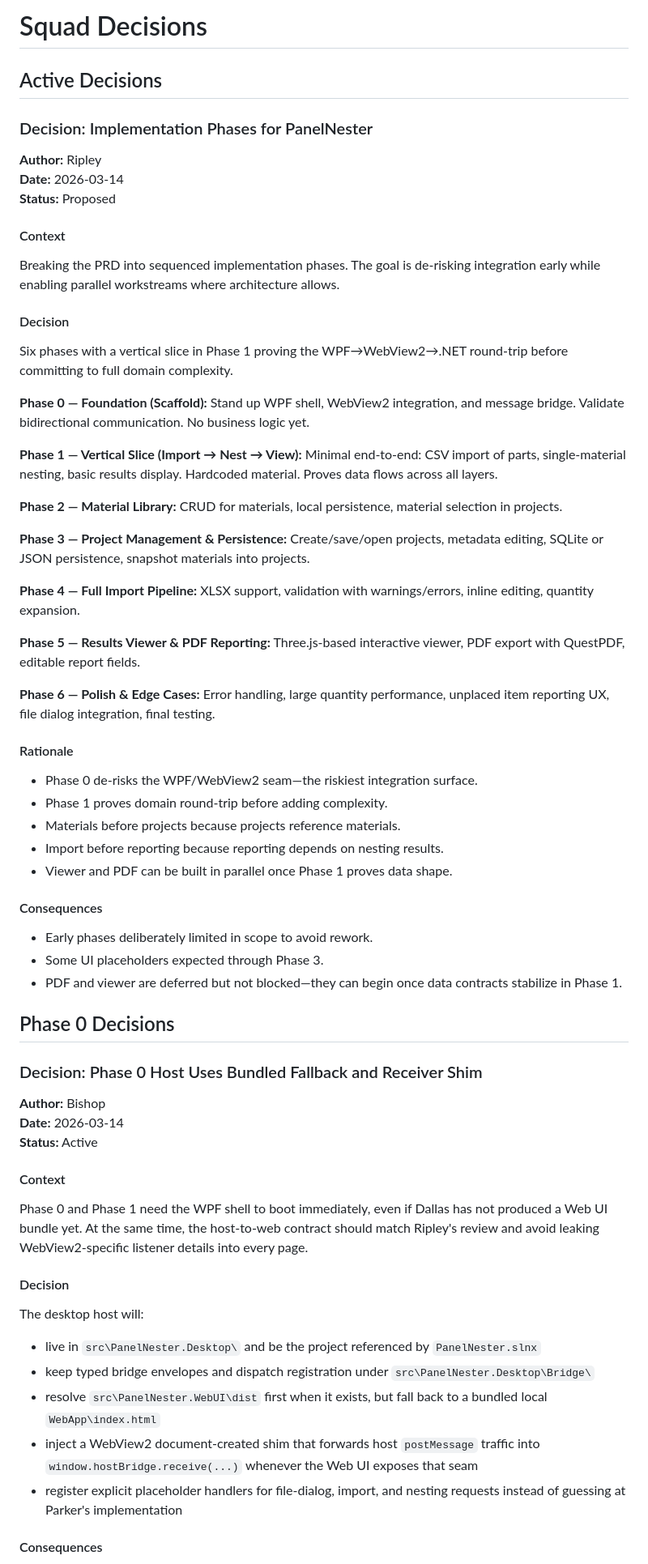
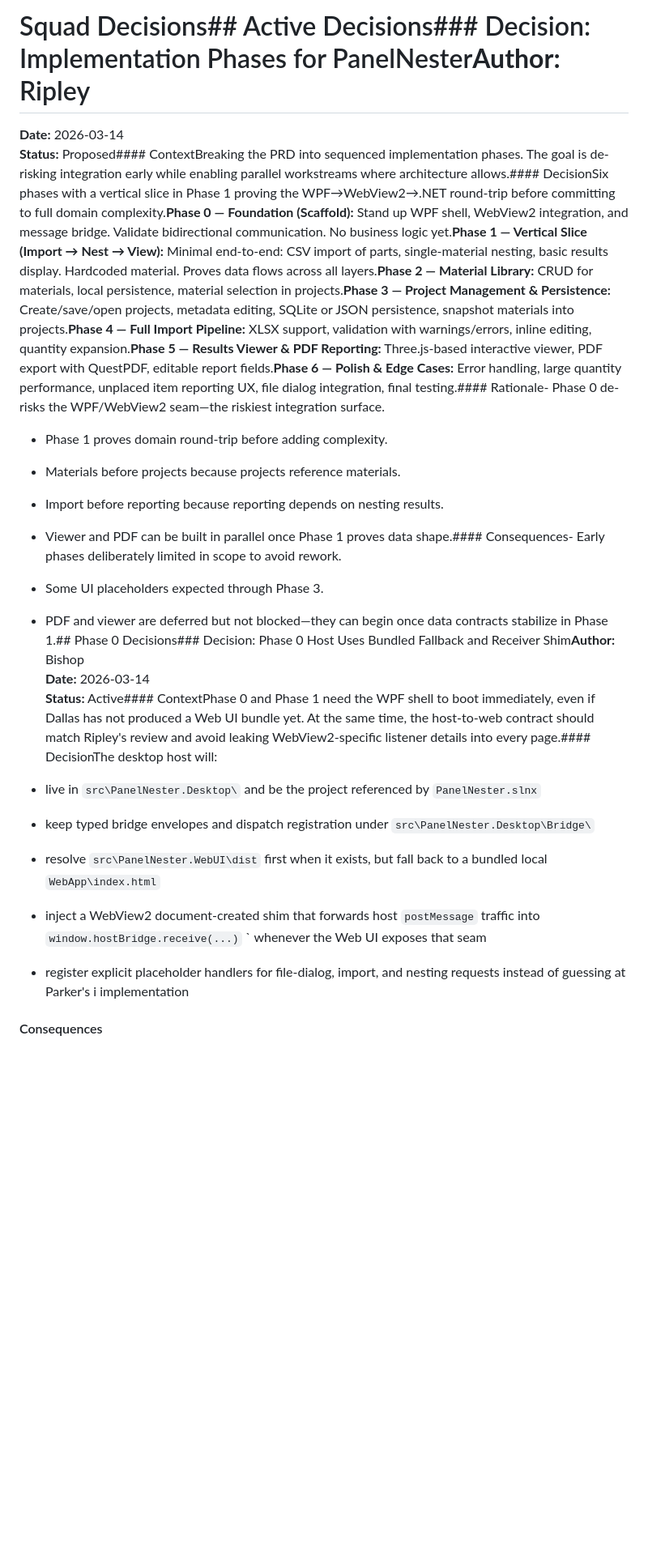
Before and after one commit to BSchafer01/PanelNester, a Markdown page: .squad/decisions.md, the part around one of its changes. Shown at 81% size. GitHub-like rendering; blank space fills up the shorter version.

```diff
--- a/.squad/decisions.md
+++ b/.squad/decisions.md
@@ -1,70 +1,22 @@
-# Squad Decisions
-
-## Active Decisions
-
-### Decision: Implementation Phases for PanelNester
-
-**Author:** Ripley
+# Squad Decisions## Active Decisions### Decision: Implementation Phases for PanelNester**Author:** Ripley
 **Date:** 2026-03-14
-**Status:** Proposed
-
-#### Context
-
-Breaking the PRD into sequenced implementation phases. The goal is de-risking integration early while enabling parallel workstreams where architecture allows.
-
-#### Decision
-
-Six phases with a vertical slice in Phase 1 proving the WPF→WebView2→.NET round-trip before committing to full domain complexity.
-
-**Phase 0 — Foundation (Scaffold):** Stand up WPF shell, WebView2 integration, and message bridge. Validate bidirectional communication. No business logic yet.
-
-**Phase 1 — Vertical Slice (Import → Nest → View):** Minimal end-to-end: CSV import of parts, single-material nesting, basic results display. Hardcoded material. Proves data flows across all layers.
-
-**Phase 2 — Material Library:** CRUD for materials, local persistence, material selection in projects.
-
-**Phase 3 — Project Management & Persistence:** Create/save/open projects, metadata editing, SQLite or JSON persistence, snapshot materials into projects.
-
-**Phase 4 — Full Import Pipeline:** XLSX support, validation with warnings/errors, inline editing, quantity expansion.
-
-**Phase 5 — Results Viewer & PDF Reporting:** Three.js-based interactive viewer, PDF export with QuestPDF, editable report fields.
-
-**Phase 6 — Polish & Edge Cases:** Error handling, large quantity performance, unplaced item reporting UX, file dialog integration, final testing.
-
-#### Rationale
-
-- Phase 0 de-risks the WPF/WebView2 seam—the riskiest integration surface.
+**Status:** Proposed#### ContextBreaking the PRD into sequenced implementation phases. The goal is de-risking integration early while enabling parallel workstreams where architecture allows.#### DecisionSix phases with a vertical slice in Phase 1 proving the WPF→WebView2→.NET round-trip before committing to full domain complexity.**Phase 0 — Foundation (Scaffold):** Stand up WPF shell, WebView2 integration, and message bridge. Validate bidirectional communication. No business logic yet.**Phase 1 — Vertical Slice (Import → Nest → View):** Minimal end-to-end: CSV import of parts, single-material nesting, basic results display. Hardcoded material. Proves data flows across all layers.**Phase 2 — Material Library:** CRUD for materials, local persistence, material selection in projects.**Phase 3 — Project Management & Persistence:** Create/save/open projects, metadata editing, SQLite or JSON persistence, snapshot materials into projects.**Phase 4 — Full Import Pipeline:** XLSX support, validation with warnings/errors, inline editing, quantity expansion.**Phase 5 — Results Viewer & PDF Reporting:** Three.js-based interactive viewer, PDF export with QuestPDF, editable report fields.**Phase 6 — Polish & Edge Cases:** Error handling, large quantity performance, unplaced item reporting UX, file dialog integration, final testing.#### Rationale- Phase 0 de-risks the WPF/WebView2 seam—the riskiest integration surface.
 - Phase 1 proves domain round-trip before adding complexity.
 - Materials before projects because projects reference materials.
 - Import before reporting because reporting depends on nesting results.
-- Viewer and PDF can be built in parallel once Phase 1 proves data shape.
-
-#### Consequences
-
-- Early phases deliberately limited in scope to avoid rework.
+- Viewer and PDF can be built in parallel once Phase 1 proves data shape.#### Consequences- Early phases deliberately limited in scope to avoid rework.
 - Some UI placeholders expected through Phase 3.
-- PDF and viewer are deferred but not blocked—they can begin once data contracts stabilize in Phase 1.
-
-## Phase 0 Decisions
-
-### Decision: Phase 0 Host Uses Bundled Fallback and Receiver Shim
-
-**Author:** Bishop
+- PDF and viewer are deferred but not blocked—they can begin once data contracts stabilize in Phase 1.## Phase 0 Decisions### Decision: Phase 0 Host Uses Bundled Fallback and Receiver Shim**Author:** Bishop
 **Date:** 2026-03-14
-**Status:** Active
-
-#### Context
-
-Phase 0 and Phase 1 need the WPF shell to boot immediately, even if Dallas has not produced a Web UI bundle yet. At the same time, the host-to-web contract should match Ripley's review and avoid leaking WebView2-specific listener details into every page.
-
-#### Decision
-
-The desktop host will:
+**Status:** Active#### ContextPhase 0 and Phase 1 need the WPF shell to boot immediately, even if Dallas has not produced a Web UI bundle yet. At the same time, the host-to-web contract should match Ripley's review and avoid leaking WebView2-specific listener details into every page.#### DecisionThe desktop host will:
 
 - live in `src\PanelNester.Desktop\` and be the project referenced by `PanelNester.slnx`
 - keep typed bridge envelopes and dispatch registration under `src\PanelNester.Desktop\Bridge\`
 - resolve `src\PanelNester.WebUI\dist` first when it exists, but fall back to a bundled local `WebApp\index.html`
-- inject a WebView2 document-created shim that forwards host `postMessage` traffic into `window.hostBridge.receive(...)` whenever the Web UI exposes that seam
-- register explicit placeholder handlers for file-dialog, import, and nesting requests instead of guessing at Parker's implementation
+- inject a WebView2 document-created shim that forwards host `postMessage` traffic into `window.hostBridge.receive(...)`
+` whenever the Web UI exposes that seam
+- register explicit placeholder handlers for file-dialog, import, and nesting requests instead of guessing at Parker's i
+implementation
 
 #### Consequences
 
```
Also changed, not shown: other parts of .squad/decisions.md (+139 -59 lines).
